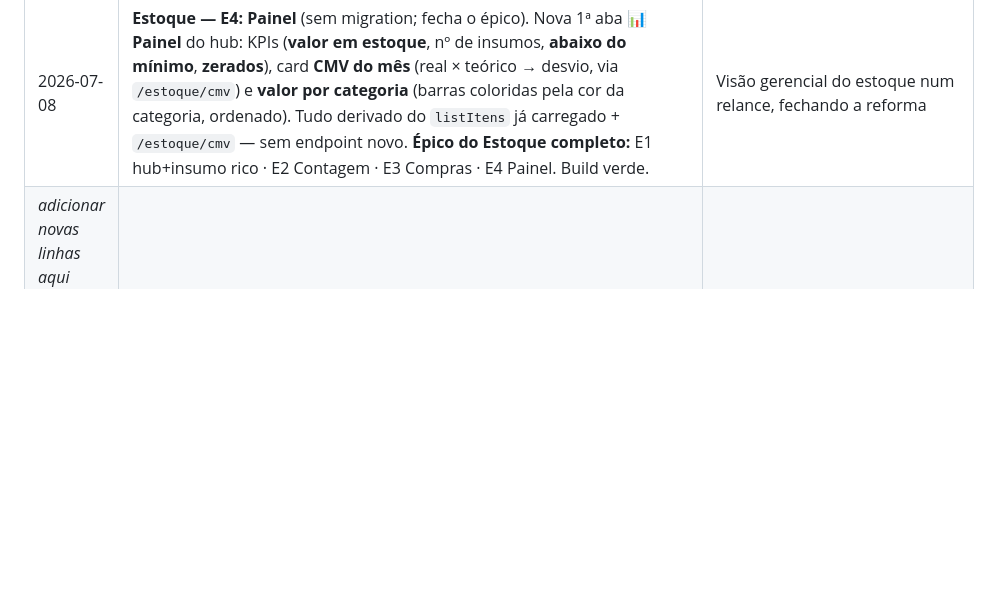
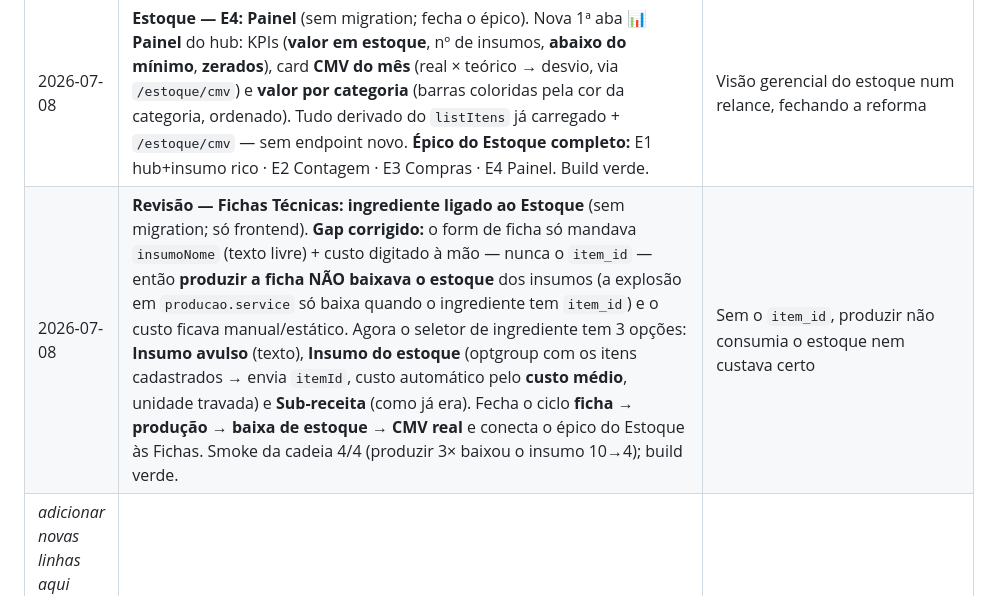
Before and after one commit to rodrigotjf1-boop/regem, a Markdown page: docs/decisoes-design.md, the part around the change. Rendered like a GitHub page; blank space fills up the shorter version.

Commit message:
docs: changelog revisão Fichas (ingrediente do estoque)
Co-Authored-By: Claude Opus 4.8 <noreply@anthropic.com>

```diff
--- a/docs/decisoes-design.md
+++ b/docs/decisoes-design.md
@@ -284,4 +284,5 @@ Pode ficar negativa. Ranking é **opaco**: só o `presidente` vê (nem o gerente
 | 2026-07-08 | **Estoque — E2: Contagem** (migration 063). Seção **Contagem** do hub: **listas personalizadas** (`contagem_lista` + `_item`): nome, produtos, **recorrência** (diária/semanal/mensal/avulsa), **horário de alerta**, **delegar** a colaborador, flags **avisar KDS / dashboard**. **Executar contagem** (`contagem_execucao` + `contagem_item`): ao "Contar", faz **snapshot do saldo do sistema** por item; o operador informa o **contado**; ao salvar com "aplicar ajuste", lança um **movimento `ajuste`** da diferença (reconcilia o estoque). `listListas` traz nº de produtos, última contagem e `pendenteHoje` (recorrência × dia no fuso SP). **Alerta por horário:** `@Cron` horário emite `kds.alerta.sistema` (→ KDS) para as listas que vencem naquela hora/dia (com o responsável no texto). Módulo `contagem` (listar/iniciar/salvar = autenticado; criar/remover = gestão). Smoke 8/8; builds verdes. **Merge exige migration 063 no Supabase.** *(E3 Compras · E4 Painel.)* | Contagem cíclica com delegação, alerta e ajuste automático do estoque |
 | 2026-07-08 | **Estoque — E3: Compras** (migration 064). Seção **Compras** do hub: **gerar lista** (`compra_lista` + `compra_item`) — nome, **fornecedor**, **data de recebimento**, **delegar** o recebimento, flags KDS/dashboard; seleção de produtos com **filtro** (busca) + **quantidade** e custo/un por item; botão **"sugerir do estoque baixo"** (`GET /compras/sugestao` = itens abaixo do mínimo, qtd = mínimo − saldo). **Receber** (`POST /compras/listas/:id/receber`): lança **movimento `entrada`** por item (com custo), **atualiza o custo médio ponderado** (`custoMedioPonderado`), marca `recebida` e avisa KDS. Módulo `compras` (listar/receber = autenticado; criar/remover = gestão). Smoke 9/9; builds verdes. **Merge exige migration 064 no Supabase.** *(Falta E4 — Painel do estoque.)* | Fecha o ciclo compra→recebimento→estoque com sugestão e custo médio |
 | 2026-07-08 | **Estoque — E4: Painel** (sem migration; fecha o épico). Nova 1ª aba **📊 Painel** do hub: KPIs (**valor em estoque**, nº de insumos, **abaixo do mínimo**, **zerados**), card **CMV do mês** (real × teórico → desvio, via `/estoque/cmv`) e **valor por categoria** (barras coloridas pela cor da categoria, ordenado). Tudo derivado do `listItens` já carregado + `/estoque/cmv` — sem endpoint novo. **Épico do Estoque completo:** E1 hub+insumo rico · E2 Contagem · E3 Compras · E4 Painel. Build verde. | Visão gerencial do estoque num relance, fechando a reforma |
+| 2026-07-08 | **Revisão — Fichas Técnicas: ingrediente ligado ao Estoque** (sem migration; só frontend). **Gap corrigido:** o form de ficha só mandava `insumoNome` (texto livre) + custo digitado à mão — nunca o `item_id` — então **produzir a ficha NÃO baixava o estoque** dos insumos (a explosão em `producao.service` só baixa quando o ingrediente tem `item_id`) e o custo ficava manual/estático. Agora o seletor de ingrediente tem 3 opções: **Insumo avulso** (texto), **Insumo do estoque** (optgroup com os itens cadastrados → envia `itemId`, custo automático pelo **custo médio**, unidade travada) e **Sub-receita** (como já era). Fecha o ciclo **ficha → produção → baixa de estoque → CMV real** e conecta o épico do Estoque às Fichas. Smoke da cadeia 4/4 (produzir 3× baixou o insumo 10→4); build verde. | Sem o `item_id`, produzir não consumia o estoque nem custava certo |
 | _adicionar novas linhas aqui_ | | |
```
